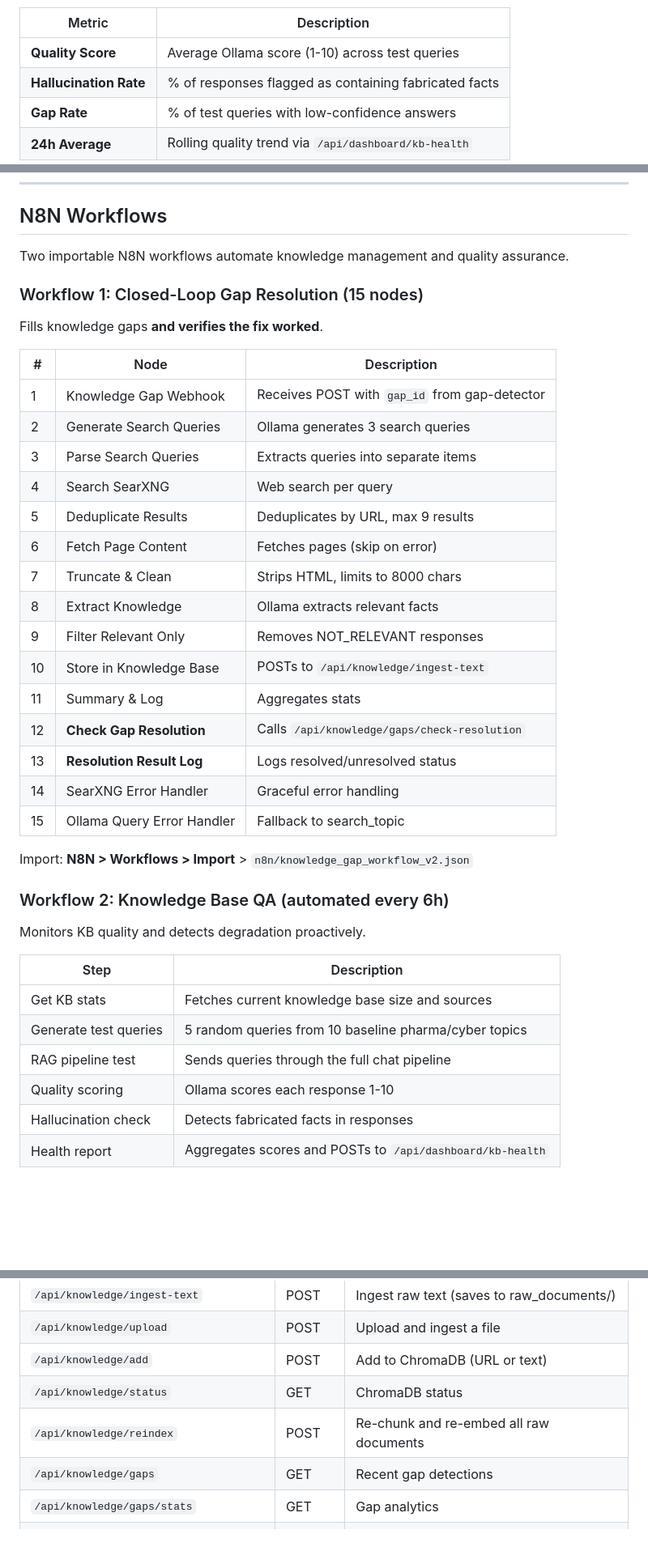
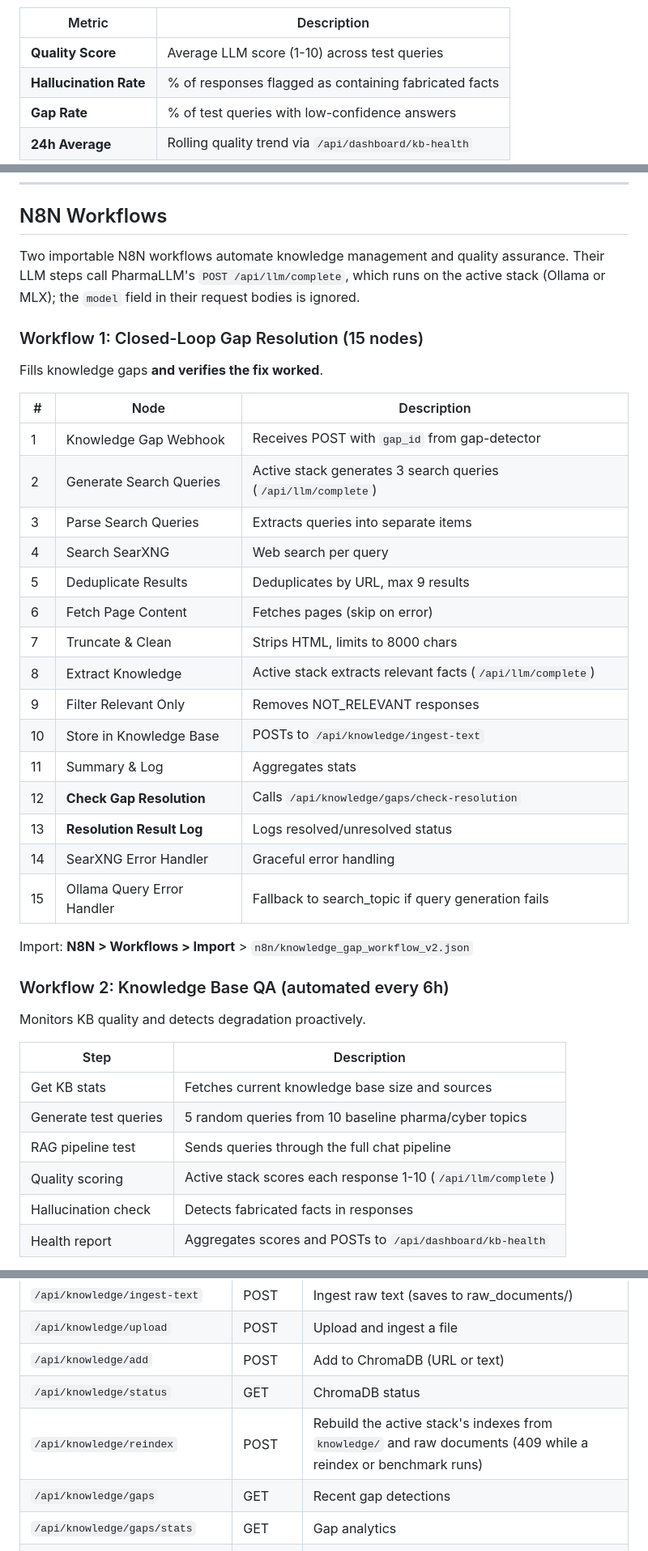
Before and after one commit to sebdallais-git/PharmaCyberLLM, a Markdown page: README.md, 3 parts joined by grey strips. Shown at 81% size. GitHub-like rendering; blank space fills up the shorter version.

```diff
--- a/README.md
+++ b/README.md
@@ -310,7 +310,7 @@ flowchart TD
 
 | Metric | Description |
 |--------|-------------|
-| **Quality Score** | Average Ollama score (1-10) across test queries |
+| **Quality Score** | Average LLM score (1-10) across test queries |
 | **Hallucination Rate** | % of responses flagged as containing fabricated facts |
 | **Gap Rate** | % of test queries with low-confidence answers |
 | **24h Average** | Rolling quality trend via `/api/dashboard/kb-health` |
@@ -609,7 +609,7 @@ The Python vectordb uses intelligent document chunking:
 
 ## N8N Workflows
 
-Two importable N8N workflows automate knowledge management and quality assurance.
+Two importable N8N workflows automate knowledge management and quality assurance. Their LLM steps call PharmaLLM's `POST /api/llm/complete`, which runs on the active stack (Ollama or MLX); the `model` field in their request bodies is ignored.
 
 ### Workflow 1: Closed-Loop Gap Resolution (15 nodes)
 
@@ -618,20 +618,20 @@ Fills knowledge gaps **and verifies the fix worked**.
 | # | Node | Description |
 |---|------|-------------|
 | 1 | Knowledge Gap Webhook | Receives POST with `gap_id` from gap-detector |
-| 2 | Generate Search Queries | Ollama generates 3 search queries |
+| 2 | Generate Search Queries | Active stack generates 3 search queries (`/api/llm/complete`) |
 | 3 | Parse Search Queries | Extracts queries into separate items |
 | 4 | Search SearXNG | Web search per query |
 | 5 | Deduplicate Results | Deduplicates by URL, max 9 results |
 | 6 | Fetch Page Content | Fetches pages (skip on error) |
 | 7 | Truncate & Clean | Strips HTML, limits to 8000 chars |
-| 8 | Extract Knowledge | Ollama extracts relevant facts |
+| 8 | Extract Knowledge | Active stack extracts relevant facts (`/api/llm/complete`) |
 | 9 | Filter Relevant Only | Removes NOT_RELEVANT responses |
 | 10 | Store in Knowledge Base | POSTs to `/api/knowledge/ingest-text` |
 | 11 | Summary & Log | Aggregates stats |
 | 12 | **Check Gap Resolution** | Calls `/api/knowledge/gaps/check-resolution` |
 | 13 | **Resolution Result Log** | Logs resolved/unresolved status |
 | 14 | SearXNG Error Handler | Graceful error handling |
-| 15 | Ollama Query Error Handler | Fallback to search_topic |
+| 15 | Ollama Query Error Handler | Fallback to search_topic if query generation fails |
 
 Import: **N8N > Workflows > Import** > `n8n/knowledge_gap_workflow_v2.json`
 
@@ -644,7 +644,7 @@ Monitors KB quality and detects degradation proactively.
 | Get KB stats | Fetches current knowledge base size and sources |
 | Generate test queries | 5 random queries from 10 baseline pharma/cyber topics |
 | RAG pipeline test | Sends queries through the full chat pipeline |
-| Quality scoring | Ollama scores each response 1-10 |
+| Quality scoring | Active stack scores each response 1-10 (`/api/llm/complete`) |
 | Hallucination check | Detects fabricated facts in responses |
 | Health report | Aggregates scores and POSTs to `/api/dashboard/kb-health` |
 
@@ -749,7 +779,7 @@ The `/names` command toggles whether responses name specific companies in cyber
 | `/api/knowledge/upload` | POST | Upload and ingest a file |
 | `/api/knowledge/add` | POST | Add to ChromaDB (URL or text) |
 | `/api/knowledge/status` | GET | ChromaDB status |
-| `/api/knowledge/reindex` | POST | Re-chunk and re-embed all raw documents |
+| `/api/knowledge/reindex` | POST | Rebuild the active stack's indexes from `knowledge/` and raw documents (409 while a reindex or benchmark runs) |
 | `/api/knowledge/gaps` | GET | Recent gap detections |
 | `/api/knowledge/gaps/stats` | GET | Gap analytics |
 | `/api/knowledge/gaps/check-resolution` | POST | Re-check if a gap is resolved |
```
Also changed, not shown: other parts of README.md (+55 -25 lines).
